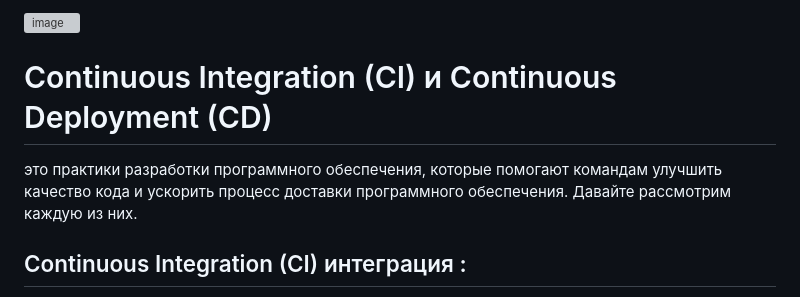
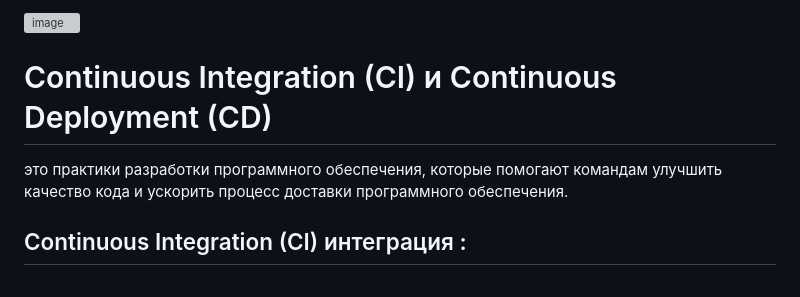
Before and after one commit to Wireflex/CI-CD, a Markdown page: README.md, the part around the change printed below. Drawn GitHub-style; grey boxes are pictures that could not be loaded.

```diff
--- a/README.md
+++ b/README.md
@@ -2,6 +2,6 @@
 
 # Continuous Integration (CI) и Continuous Deployment (CD)
-это практики разработки программного обеспечения, которые помогают командам улучшить качество кода и ускорить процесс доставки программного обеспечения. Давайте рассмотрим каждую из них.
+это практики разработки программного обеспечения, которые помогают командам улучшить качество кода и ускорить процесс доставки программного обеспечения.
 
 ## Continuous Integration (CI) интеграция :
 - Это практика, при которой разработчики регулярно вливают код в общий репозиторий.
```
Also changed, not shown: other parts of README.md (+1 -1 lines).
